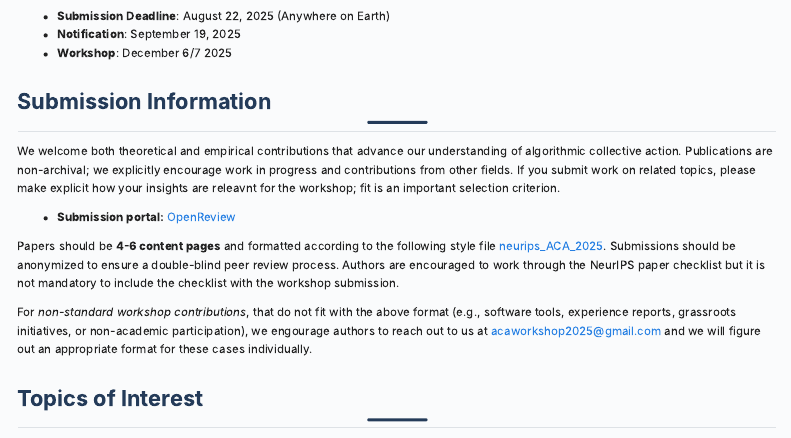
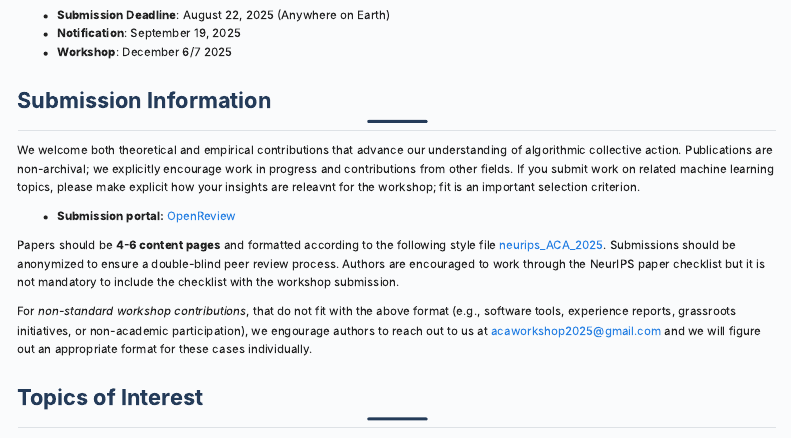
Before and after one commit to acaworkshop/acaworkshop.github.io, a Quarto document (cfp.qmd): the page in a window 1100 px wide, from 250 px down before the commit and from 280 px down after it, so that both start at the same text. Rendered offline with R 4.5, knitr and Pandoc in place of Quarto, with nearby package versions; menus at the side of the page are left out.

Commit message:
Update CFP

```diff
--- a/cfp.qmd
+++ b/cfp.qmd
@@ -22,7 +27,7 @@ We invite submissions to the **NeurIPS Workshop on Algorithmic Collective Action
 
 ## Submission Information
 
-We welcome both theoretical and empirical contributions that advance our understanding of algorithmic collective action. Publications are non-archival; we explicitly encourage work in progress and contributions from other fields. If you submit work on related topics, please make explicit how your insights are releavnt for the workshop; fit is an important selection criterion.
+We welcome both theoretical and empirical contributions that advance our understanding of algorithmic collective action. Publications are non-archival; we explicitly encourage work in progress and contributions from other fields. If you submit work on related machine learning topics, please make explicit how your insights are releavnt for the workshop; fit is an important selection criterion.
 
 - **Submission portal:** [OpenReview](https://openreview.net/group?id=NeurIPS.cc/2025/Workshop/ACA#tab-your-consoles)
 
```
Also changed, not shown: cfp.qmd (7 more changed lines).
